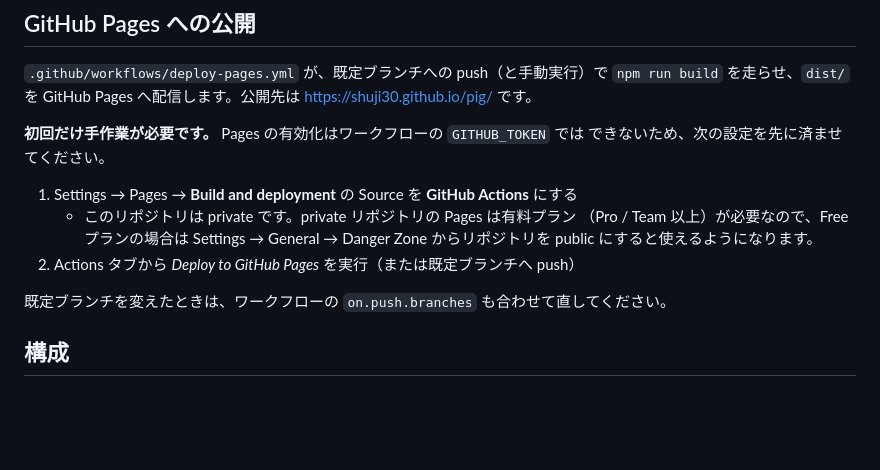
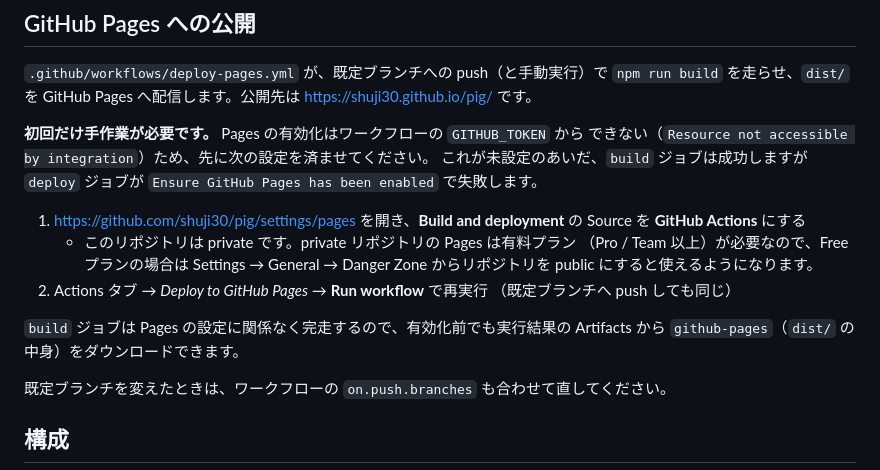
Before and after one commit to shuji30/pig, a Markdown page: README.md, the part around the change. GitHub-like rendering; blank space fills up the shorter version.

Commit message:
README に Pages 有効化の手順を追記 [skip ci]
deploy ジョブが失敗する原因（Pages 未設定）と設定画面への直リンク、
有効化前でも Artifacts から dist/ を取得できることを明記した。

Co-Authored-By: Claude Opus 5 <noreply@anthropic.com>
Claude-Session: https://claude.ai/code/session_01YPJ2K47e31TrH755UqoKZi

```diff
--- a/README.md
+++ b/README.md
@@ -42,14 +42,21 @@ npm run preview    # ビルド結果の確認
 `npm run build` を走らせ、`dist/` を GitHub Pages へ配信します。公開先は
 <https://shuji30.github.io/pig/> です。
 
-**初回だけ手作業が必要です。** Pages の有効化はワークフローの `GITHUB_TOKEN` では
-できないため、次の設定を先に済ませてください。
+**初回だけ手作業が必要です。** Pages の有効化はワークフローの `GITHUB_TOKEN` から
+できない（`Resource not accessible by integration`）ため、先に次の設定を済ませてください。
+これが未設定のあいだ、`build` ジョブは成功しますが `deploy` ジョブが
+`Ensure GitHub Pages has been enabled` で失敗します。
 
-1. Settings → Pages → **Build and deployment** の Source を **GitHub Actions** にする
+1. <https://github.com/shuji30/pig/settings/pages> を開き、**Build and deployment**
+   の Source を **GitHub Actions** にする
    - このリポジトリは private です。private リポジトリの Pages は有料プラン
      （Pro / Team 以上）が必要なので、Free プランの場合は Settings → General →
      Danger Zone からリポジトリを public にすると使えるようになります。
-2. Actions タブから *Deploy to GitHub Pages* を実行（または既定ブランチへ push）
+2. Actions タブ → *Deploy to GitHub Pages* → **Run workflow** で再実行
+   （既定ブランチへ push しても同じ）
+
+`build` ジョブは Pages の設定に関係なく完走するので、有効化前でも実行結果の
+Artifacts から `github-pages`（`dist/` の中身）をダウンロードできます。
 
 既定ブランチを変えたときは、ワークフローの `on.push.branches` も合わせて直してください。
 
```
